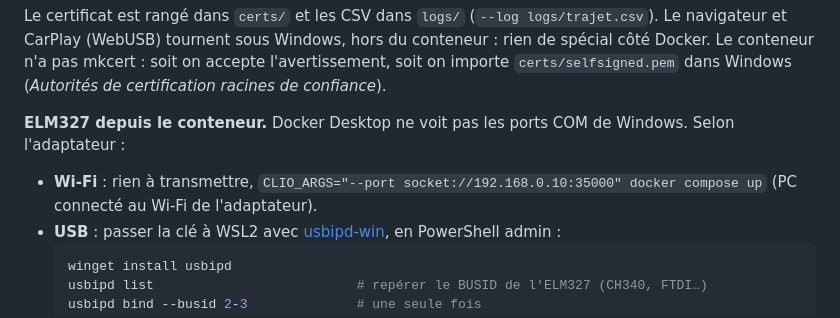
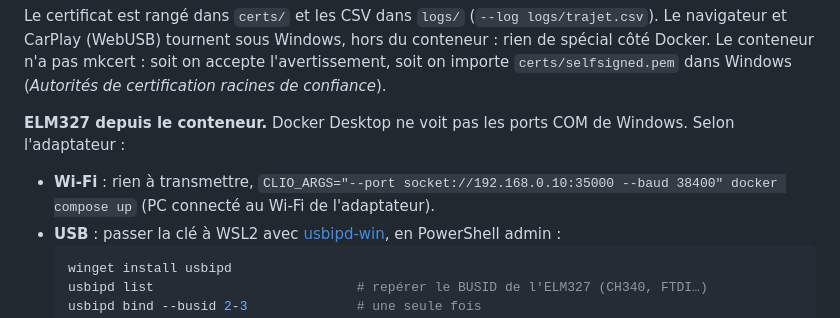
Before and after one commit to Aerandir1/car-sentinel, a Markdown page: README.md, the part around the change. Drawn GitHub-style.

Commit message:
README : débit fixe nécessaire pour l'ELM327 Wi-Fi
Co-Authored-By: Claude Opus 5.5 <noreply@anthropic.com>

````diff
--- a/README.md
+++ b/README.md
@@ -103,7 +103,7 @@ mkcert : soit on accepte l'avertissement, soit on importe `certs/selfsigned.pem`
 certification racines de confiance*).
 
 **ELM327 depuis le conteneur.** Docker Desktop ne voit pas les ports COM de Windows. Selon l'adaptateur :
-- **Wi-Fi** : rien à transmettre, `CLIO_ARGS="--port socket://192.168.0.10:35000" docker compose up`
+- **Wi-Fi** : rien à transmettre, `CLIO_ARGS="--port socket://192.168.0.10:35000 --baud 38400" docker compose up`
   (PC connecté au Wi-Fi de l'adaptateur).
 - **USB** : passer la clé à WSL2 avec [usbipd-win](https://github.com/dorssel/usbipd-win), en PowerShell admin :
   ```powershell
````
